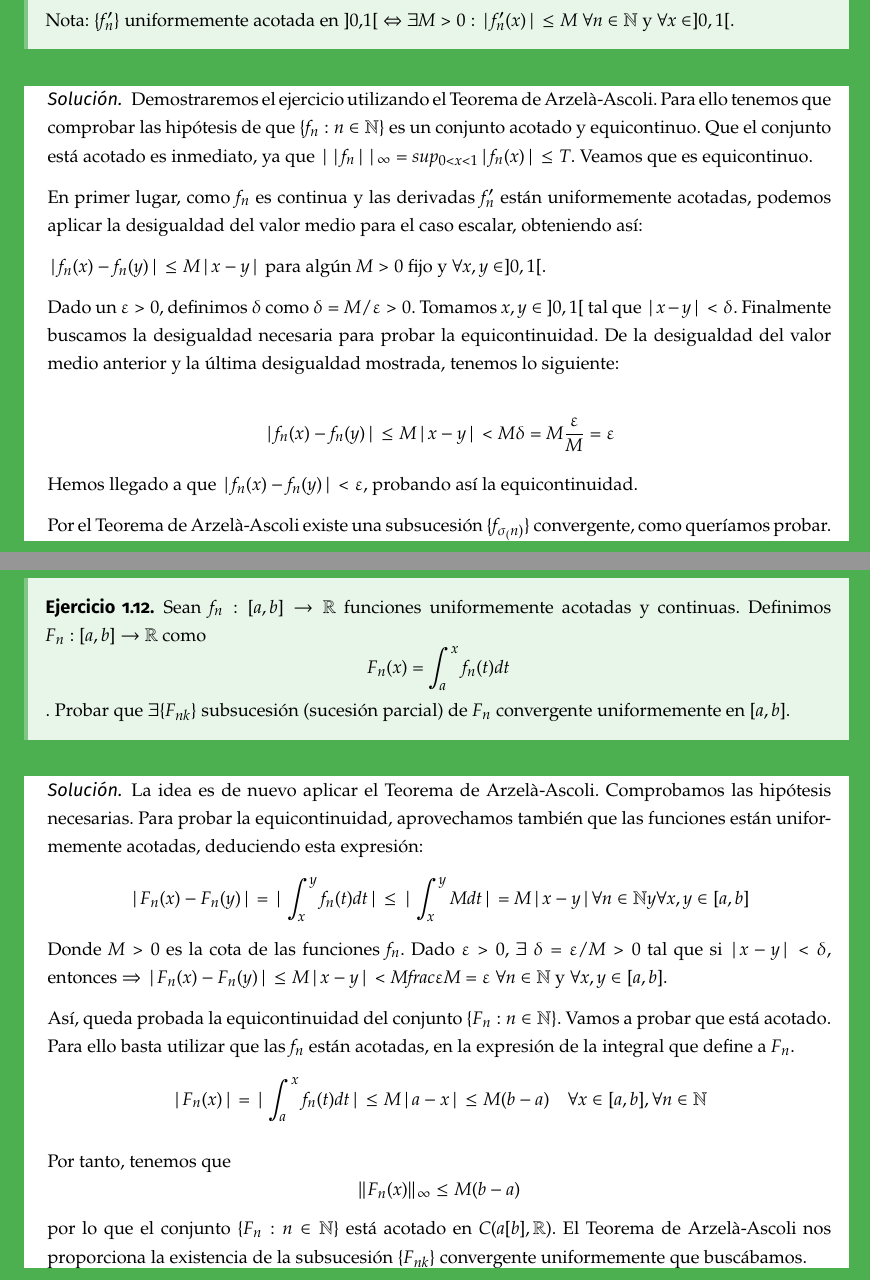
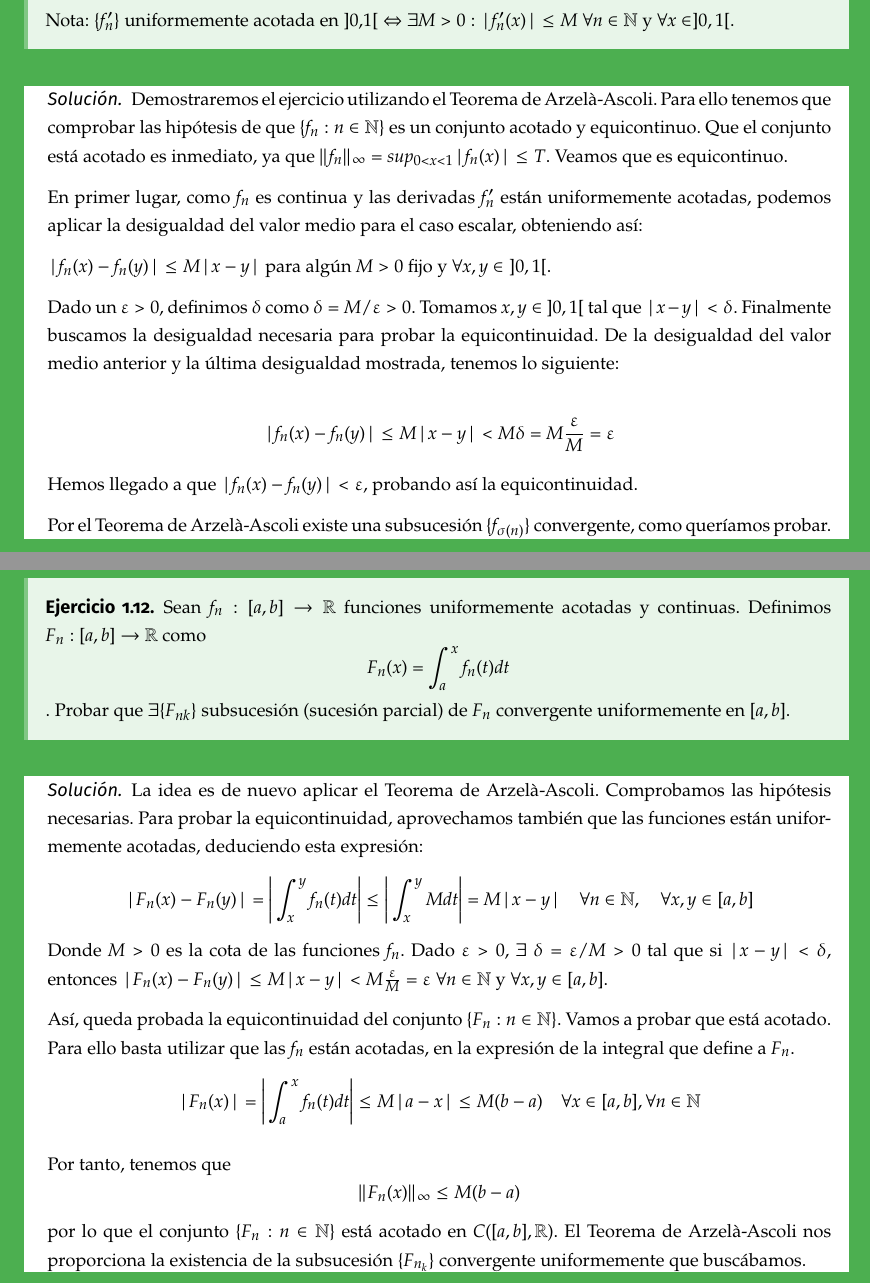
Before and after one commit to libreim/apuntesDGIIM, a LaTeX document (AMII/amii.tex, which reads AMII/ejercicios.tex): two parts of pages 66 and 67 of 76, joined at a grey line, cut so that both start at the same text. Compiled offline with pdfLaTeX.

Commit message:
Corregidas erratas varias

```diff
--- a/AMII/ejercicios.tex
+++ b/AMII/ejercicios.tex
@@ -222,19 +222,31 @@
 \end{ejer}
 
 \begin{sol}
-   Demostraremos el ejercicio utilizando el Teorema de Arzelà-Ascoli. Para ello tenemos que comprobar las hipótesis de que $\{f_n : n \in \mathbb{N}\}$ es un conjunto acotado y equicontinuo. Que el conjunto está acotado es inmediato, ya que $||f_n||_\infty = sup_{0<x<1}|f_n(x)| \leq T$. Veamos que es equicontinuo.
+  Demostraremos el ejercicio utilizando el Teorema de
+  Arzelà-Ascoli. Para ello tenemos que comprobar las hipótesis de que
+  $\{f_n : n \in \mathbb{N}\}$ es un conjunto acotado y
+  equicontinuo. Que el conjunto está acotado es inmediato, ya que
+  $\|f_n\|_\infty = sup_{0<x<1}|f_n(x)| \leq T$. Veamos que es
+  equicontinuo.
 
 	En primer lugar, como $f_n$ es continua y las derivadas $f_n'$ están uniformemente acotadas, podemos aplicar la desigualdad del valor medio para el caso escalar, obteniendo así:
 
-	$|f_n(x) - f_n(y)| \leq M|x-y|$ para algún $M > 0$ fijo y $\forall x,y \in ]0,1[$.
+	$|f_n(x) - f_n(y)| \leq M|x-y|$ para algún $M > 0$ fijo y
+        $\forall x,y \in \hspace{1mm} ]0,1[$.
 
-	Dado un $\epsilon > 0$, definimos $\delta$ como $\delta = M / \epsilon > 0$. Tomamos $x,y \in$ $]0,1[$ tal que $|x-y|<\delta$. Finalmente buscamos la desigualdad necesaria para probar la equicontinuidad. De la desigualdad del valor medio anterior y la última desigualdad mostrada, tenemos lo siguiente:
+	Dado un $\epsilon > 0$, definimos $\delta$ como
+        $\delta = M / \epsilon > 0$. Tomamos $x,y \in$ $]0,1[$ tal que
+        $|x-y|<\delta$. Finalmente buscamos la desigualdad necesaria
+        para probar la equicontinuidad. De la desigualdad del valor
+        medio anterior y la última desigualdad mostrada, tenemos lo
+        siguiente:
 
 	$$|f_n(x) - f_n(y)| \leq M|x-y| < M\delta = M \frac{\epsilon}{M} = \epsilon$$
 
-	Hemos llegado a que $|f_n(x) - f_n(y)| < \epsilon$, probando así la equicontinuidad.
+	Hemos llegado a que $|f_n(x) - f_n(y)| < \epsilon$, probando
+        así la equicontinuidad.
 
-	Por el Teorema de Arzelà-Ascoli existe una subsucesión $\{f_{\sigma_(n)}\}$ convergente, como queríamos probar.
+	Por el Teorema de Arzelà-Ascoli existe una subsucesión $\{f_{\sigma(n)}\}$ convergente, como queríamos probar.
 
 
   \end{sol}
@@ -248,13 +260,24 @@
 
 \begin{sol}
 La idea es de nuevo aplicar el Teorema de Arzelà-Ascoli. Comprobamos las hipótesis necesarias. Para probar la equicontinuidad, aprovechamos también que las funciones están uniformemente acotadas, deduciendo esta expresión:
-$$|F_n(x) - F_n(y)| = |\int_{x}^{y} f_n(t) dt| \leq |\int_{x}^{y} Mdt| = M|x-y| \forall n \in \mathbb{N} y \forall x,y \in [a,b] $$
-Donde $M > 0$ es la cota de las funciones $f_n$. Dado $\epsilon > 0,$ $\exists$ $\delta = \epsilon/M > 0$ tal que si $|x-y| < \delta$, entonces $\Rightarrow |F_n(x) - F_n(y)| \leq M|x-y|<M frac{\epsilon}{M} = \epsilon$ $\forall n \in \mathbb{N}$ y $\forall x,y \in [a,b]$.
+$$|F_n(x) - F_n(y)| = \bigg|\int_{x}^{y} f_n(t) dt \bigg| \leq \bigg|\int_{x}^{y} Mdt \bigg| = M|x-y| \quad \forall n \in \mathbb{N}, \quad \forall x,y \in [a,b] $$
+Donde $M > 0$ es la cota de las funciones $f_n$. Dado $\epsilon > 0,$
+$\exists$ $\delta = \epsilon/M > 0$ tal que si $|x-y| < \delta$,
+entonces
+$|F_n(x) - F_n(y)| \leq M|x-y|<M \frac{\epsilon}{M} =
+\epsilon$ $\forall n \in \mathbb{N}$ y $\forall x,y \in [a,b]$.
 
-Así, queda probada la equicontinuidad del conjunto $\{F_n : n \in \mathbb{N}\}$. Vamos a probar que está acotado. Para ello basta utilizar que las $f_n$ están acotadas, en la expresión de la integral que define a $F_n$.
-\[|F_n(x)| = |\int_{a}^{x} f_n(t)dt| \leq M|a-x| \leq M(b-a) \quad \forall x \in [a,b], \forall n \in \mathbb{N}\]
+Así, queda probada la equicontinuidad del conjunto
+$\{F_n : n \in \mathbb{N}\}$. Vamos a probar que está acotado. Para
+ello basta utilizar que las $f_n$ están acotadas, en la expresión de
+la integral que define a $F_n$.
+\[|F_n(x)| = \bigg|\int_{a}^{x} f_n(t)dt \bigg| \leq M|a-x| \leq M(b-a) \quad \forall x \in [a,b], \forall n \in \mathbb{N}\]
 
-Por tanto, tenemos que $$\|F_n(x)\|_\infty \leq M(b-a)$$ por lo que el conjunto $\{F_n : n \in \mathbb{N}\}$ está acotado en $C(a[b],\mathbb{R})$. El Teorema de Arzelà-Ascoli nos proporciona la existencia de la subsucesión $\{F_{nk}\}$ convergente uniformemente que buscábamos.
+Por tanto, tenemos que $$\|F_n(x)\|_\infty \leq M(b-a)$$ por lo que el
+conjunto $\{F_n : n \in \mathbb{N}\}$ está acotado en
+$C([a,b],\mathbb{R})$. El Teorema de Arzelà-Ascoli nos proporciona la
+existencia de la subsucesión $\{F_{n_k}\}$ convergente uniformemente
+que buscábamos.
 \end{sol}
 
 
```
